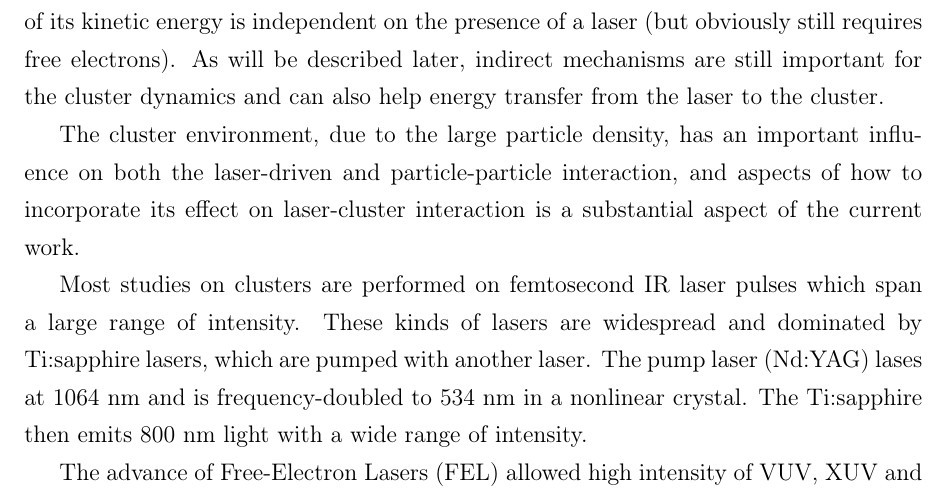
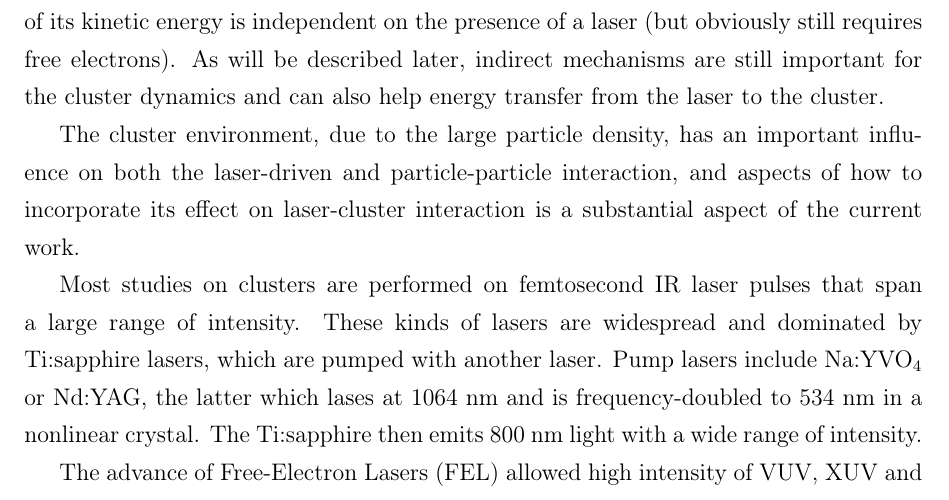
Before and after one commit to nbigaouette/thesis, a LaTeX thesis (thesis.tex, which reads chapter_1p2_intro_microscopic.tex): part of page 18 of 123, cut so that both start at the same text. Compiled offline with pdfLaTeX.

Commit message:
Page 5: Other lasers for pumping Ti:Sapphire

```diff
--- a/chapter_1p2_intro_microscopic.tex
+++ b/chapter_1p2_intro_microscopic.tex
@@ -33,11 +33,11 @@ aspects of how to incorporate its effect on laser-cluster interaction
 is a substantial aspect of the current work.
 
 Most studies on clusters are performed on femtosecond IR laser
-pulses which span a large range of intensity. These kinds of lasers are
-widespread and dominated by Ti:sapphire lasers, which are pumped with another laser. The pump
-laser (Nd:YAG) lases at 1064 nm and is frequency-doubled to 534 nm in a
-nonlinear crystal. The Ti:sapphire then emits 800 nm light with a wide range of
-intensity.
+pulses that span a large range of intensity. These kinds of lasers are
+widespread and dominated by Ti:sapphire lasers, which are pumped with another laser.
+Pump lasers include Na:YVO$_4$ or Nd:YAG, the latter which lases at 1064 nm and is
+frequency-doubled to 534 nm in a nonlinear crystal. The Ti:sapphire then emits
+800 nm light with a wide range of intensity.
 
 The advance of Free-Electron Lasers (FEL) allowed high intensity of VUV, XUV and
 even X-rays laser source. As described previously, FEL require large facilities,
```
